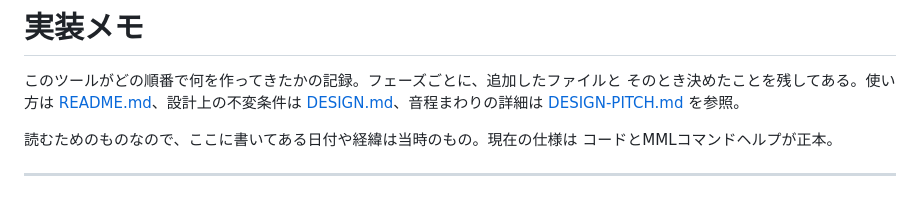
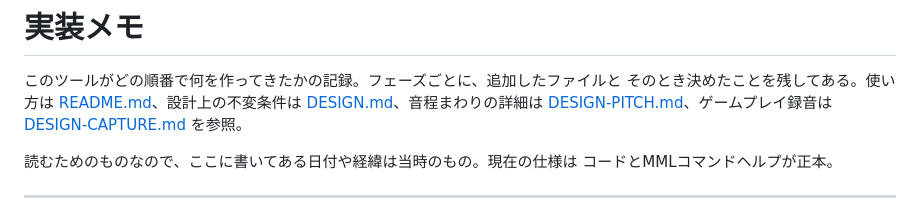
Before and after one commit to rp2a03g/apu, a Markdown page: IMPLEMENTATION.md, the part around the change. Rendered like a GitHub page.

```diff
--- a/IMPLEMENTATION.md
+++ b/IMPLEMENTATION.md
@@ -2,7 +2,7 @@
 
 このツールがどの順番で何を作ってきたかの記録。フェーズごとに、追加したファイルと
 そのとき決めたことを残してある。使い方は [README.md](README.md)、設計上の不変条件は
-[DESIGN.md](DESIGN.md)、音程まわりの詳細は [DESIGN-PITCH.md](DESIGN-PITCH.md) を参照。
+[DESIGN.md](DESIGN.md)、音程まわりの詳細は [DESIGN-PITCH.md](DESIGN-PITCH.md)、ゲームプレイ録音は [DESIGN-CAPTURE.md](DESIGN-CAPTURE.md) を参照。
 
 読むためのものなので、ここに書いてある日付や経緯は当時のもの。現在の仕様は
 コードとMMLコマンドヘルプが正本。
```
Also changed, not shown: DESIGN-CAPTURE.md (added, +222 -0 lines), README.md (+1 -0 lines).
